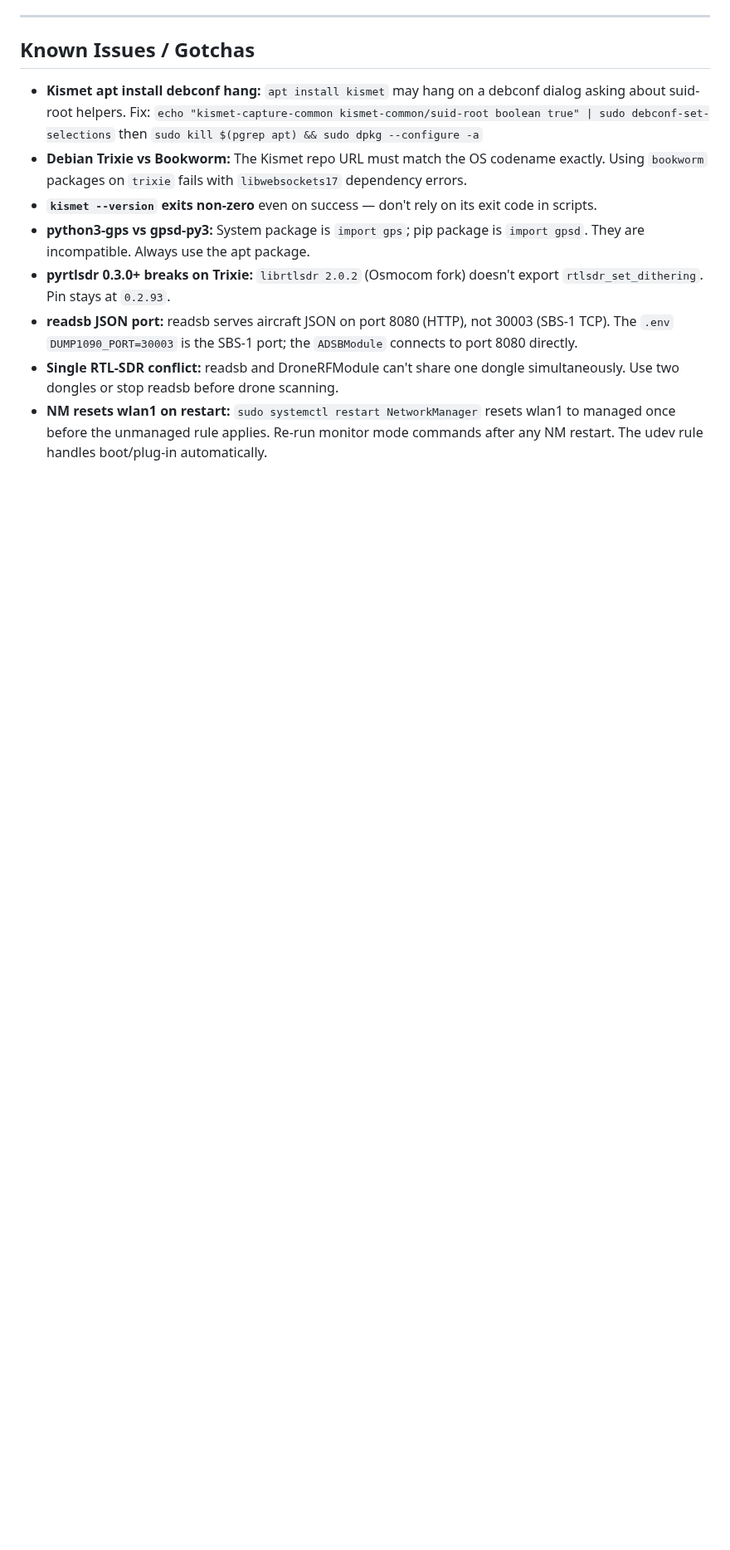
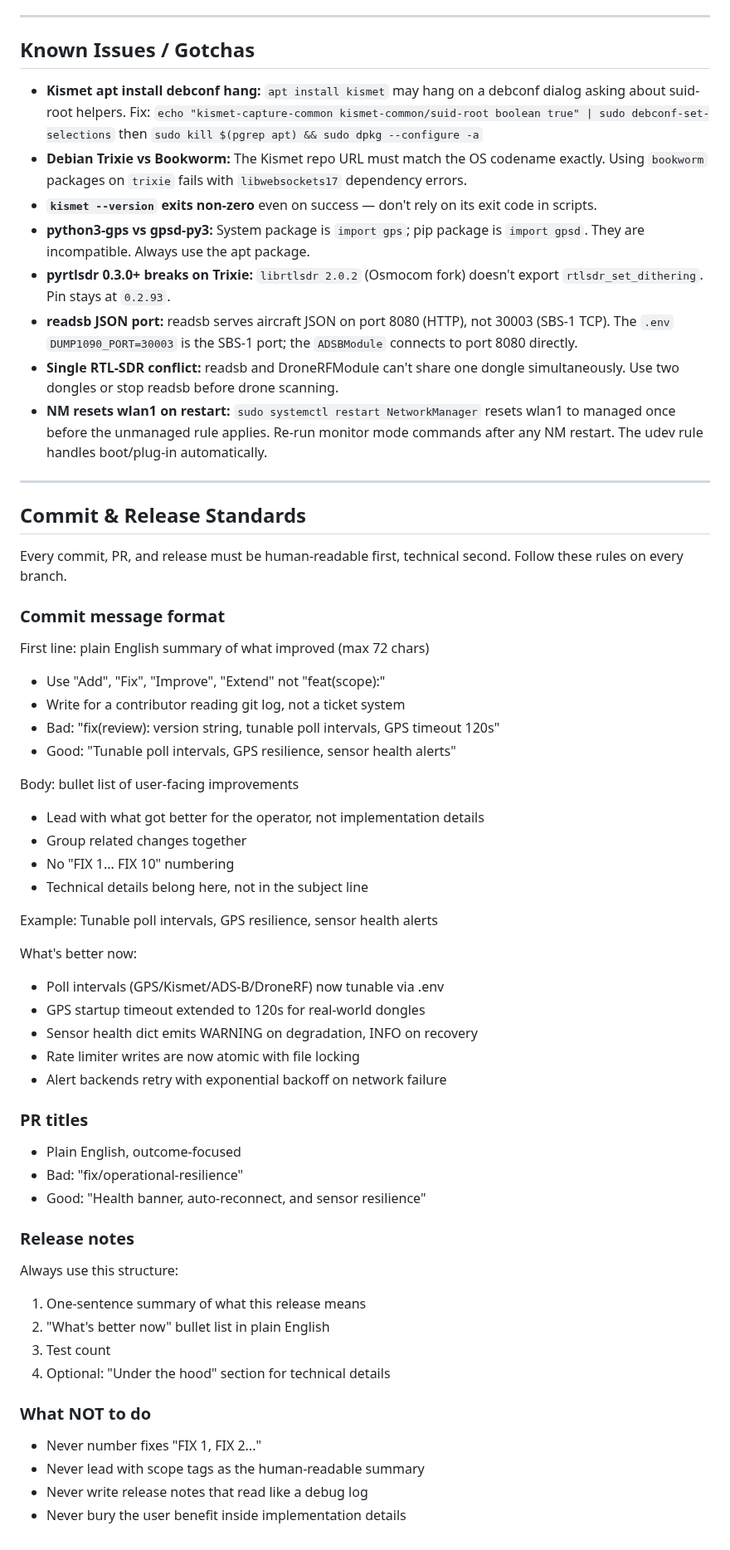
Before and after one commit to Isthistak3n/Passive-Vigilance, a Markdown page: CLAUDE.md, the part around the change. Shown at 83% size. GitHub-like rendering; blank space fills up the shorter version.

Commit message:
Add human-friendly commit and release standards to CLAUDE.md

```diff
--- a/CLAUDE.md
+++ b/CLAUDE.md
@@ -255,3 +255,52 @@ so it works on both Bookworm (Pi OS) and Trixie (this dev Pi).
 - **readsb JSON port:** readsb serves aircraft JSON on port 8080 (HTTP), not 30003 (SBS-1 TCP). The `.env` `DUMP1090_PORT=30003` is the SBS-1 port; the `ADSBModule` connects to port 8080 directly.
 - **Single RTL-SDR conflict:** readsb and DroneRFModule can't share one dongle simultaneously. Use two dongles or stop readsb before drone scanning.
 - **NM resets wlan1 on restart:** `sudo systemctl restart NetworkManager` resets wlan1 to managed once before the unmanaged rule applies. Re-run monitor mode commands after any NM restart. The udev rule handles boot/plug-in automatically.
+
+---
+
+## Commit & Release Standards
+
+Every commit, PR, and release must be human-readable first,
+technical second. Follow these rules on every branch.
+
+### Commit message format
+
+First line: plain English summary of what improved (max 72 chars)
+- Use "Add", "Fix", "Improve", "Extend" not "feat(scope):"
+- Write for a contributor reading git log, not a ticket system
+- Bad:  "fix(review): version string, tunable poll intervals, GPS timeout 120s"
+- Good: "Tunable poll intervals, GPS resilience, sensor health alerts"
+
+Body: bullet list of user-facing improvements
+- Lead with what got better for the operator, not implementation details
+- Group related changes together
+- No "FIX 1... FIX 10" numbering
+- Technical details belong here, not in the subject line
+
+Example:
+  Tunable poll intervals, GPS resilience, sensor health alerts
+
+  What's better now:
+  - Poll intervals (GPS/Kismet/ADS-B/DroneRF) now tunable via .env
+  - GPS startup timeout extended to 120s for real-world dongles
+  - Sensor health dict emits WARNING on degradation, INFO on recovery
+  - Rate limiter writes are now atomic with file locking
+  - Alert backends retry with exponential backoff on network failure
+
+### PR titles
+- Plain English, outcome-focused
+- Bad:  "fix/operational-resilience"
+- Good: "Health banner, auto-reconnect, and sensor resilience"
+
+### Release notes
+Always use this structure:
+1. One-sentence summary of what this release means
+2. "What's better now" bullet list in plain English
+3. Test count
+4. Optional: "Under the hood" section for technical details
+
+### What NOT to do
+- Never number fixes "FIX 1, FIX 2..."
+- Never lead with scope tags as the human-readable summary
+- Never write release notes that read like a debug log
+- Never bury the user benefit inside implementation details
```
